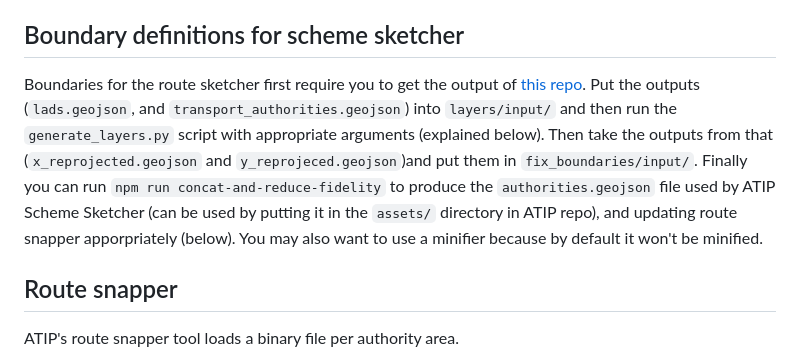
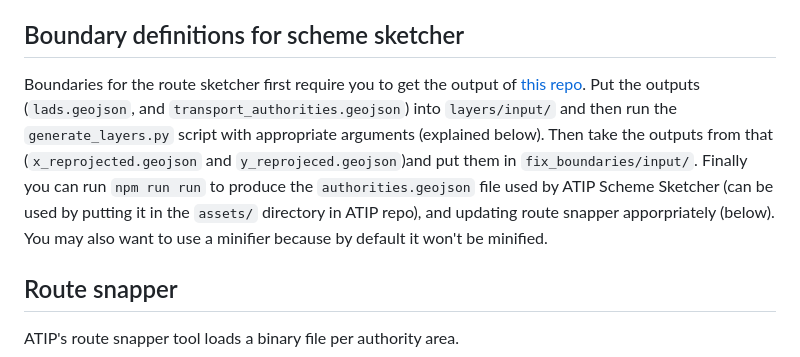
Before and after one commit to acteng/atip-data-prep, a Markdown page: README.md, the part around the change. Drawn GitHub-style.

Commit message:
Update README.md
Co-authored-by: Dustin Carlino <dabreegster@gmail.com>

```diff
--- a/README.md
+++ b/README.md
@@ -47,7 +47,7 @@ but too many at once will consume lots of RAM.
 
 ## Boundary definitions for scheme sketcher
 
-Boundaries for the route sketcher first require you to get the output of [this repo](https://github.com/acteng/boundaries). Put the outputs (`lads.geojson`, and `transport_authorities.geojson`) into `layers/input/` and then run the `generate_layers.py` script with appropriate arguments (explained below). Then take the outputs from that (`x_reprojected.geojson` and `y_reprojeced.geojson`)and put them in `fix_boundaries/input/`. Finally you can run `npm run concat-and-reduce-fidelity` to produce the `authorities.geojson` file used by ATIP Scheme Sketcher (can be used by putting it in the `assets/` directory in ATIP repo), and updating route snapper apporpriately (below). You may also want to use a minifier because by default it won't be minified.
+Boundaries for the route sketcher first require you to get the output of [this repo](https://github.com/acteng/boundaries). Put the outputs (`lads.geojson`, and `transport_authorities.geojson`) into `layers/input/` and then run the `generate_layers.py` script with appropriate arguments (explained below). Then take the outputs from that (`x_reprojected.geojson` and `y_reprojeced.geojson`)and put them in `fix_boundaries/input/`. Finally you can run `npm run run` to produce the `authorities.geojson` file used by ATIP Scheme Sketcher (can be used by putting it in the `assets/` directory in ATIP repo), and updating route snapper apporpriately (below). You may also want to use a minifier because by default it won't be minified.
 
 ## Route snapper
 
```
